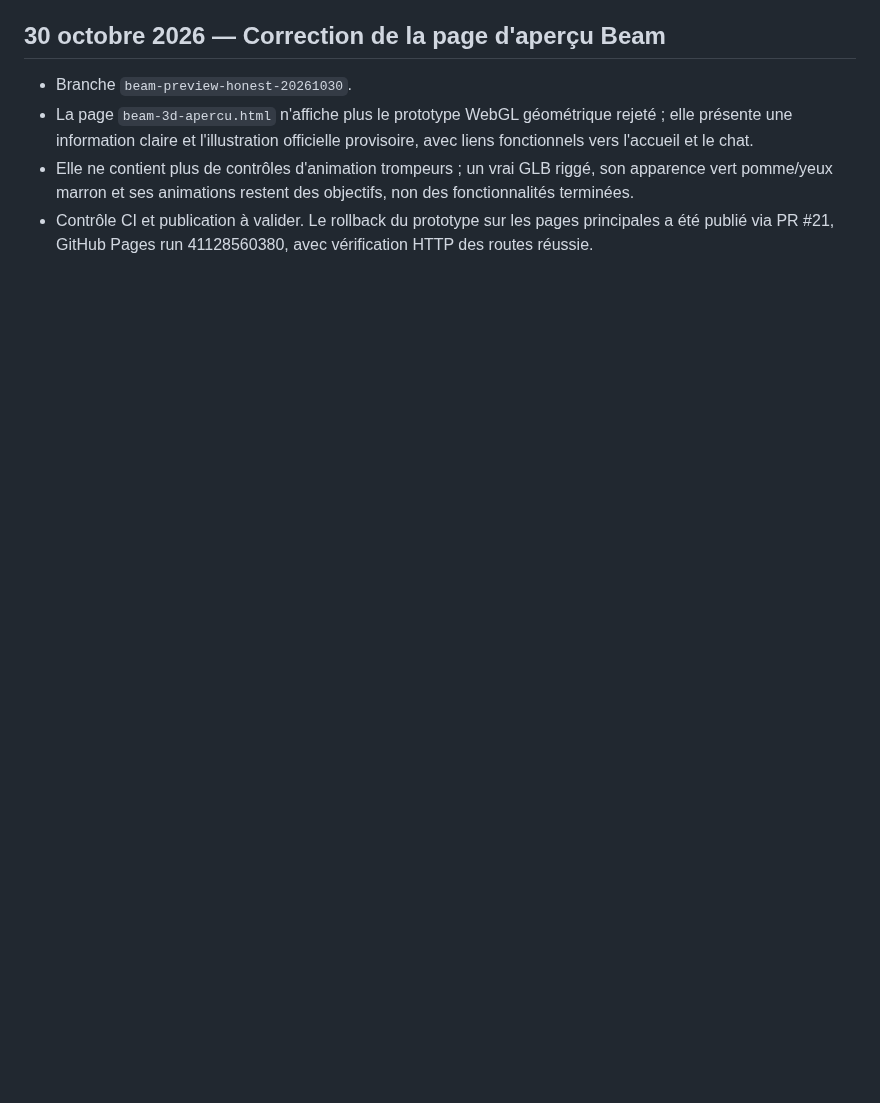
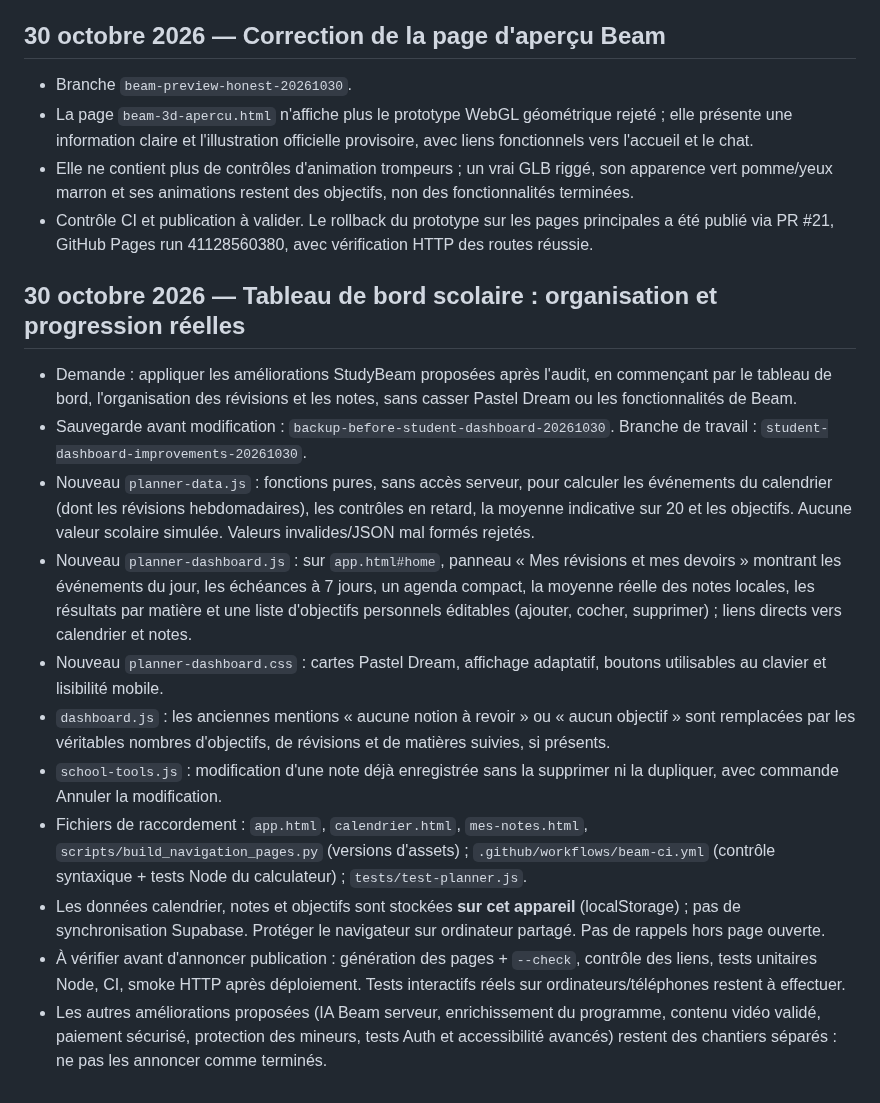
Before and after one commit to sigroupeimmo4-ux/UNKNOW, a Markdown page: docs/PASSATION_STUDYBEAM.md, the part around the change. GitHub-like rendering; blank space fills up the shorter version.

Commit message:
Handoff: document working dashboard, goals, notes editing, tests and remaining gaps

```diff
--- a/docs/PASSATION_STUDYBEAM.md
+++ b/docs/PASSATION_STUDYBEAM.md
@@ -139,3 +139,16 @@ Bleu ciel `#BBDCF2`, menthe `#C5E9D9`, pêche `#F8DCCE`, jaune `#F7E9AC`, rose `
 - La page `beam-3d-apercu.html` n'affiche plus le prototype WebGL géométrique rejeté ; elle présente une information claire et l'illustration officielle provisoire, avec liens fonctionnels vers l'accueil et le chat.
 - Elle ne contient plus de contrôles d'animation trompeurs ; un vrai GLB riggé, son apparence vert pomme/yeux marron et ses animations restent des objectifs, non des fonctionnalités terminées.
 - Contrôle CI et publication à valider. Le rollback du prototype sur les pages principales a été publié via PR #21, GitHub Pages run 41128560380, avec vérification HTTP des routes réussie.
+
+## 30 octobre 2026 — Tableau de bord scolaire : organisation et progression réelles
+- Demande : appliquer les améliorations StudyBeam proposées après l'audit, en commençant par le tableau de bord, l'organisation des révisions et les notes, sans casser Pastel Dream ou les fonctionnalités de Beam.
+- Sauvegarde avant modification : `backup-before-student-dashboard-20261030`. Branche de travail : `student-dashboard-improvements-20261030`.
+- Nouveau `planner-data.js` : fonctions pures, sans accès serveur, pour calculer les événements du calendrier (dont les révisions hebdomadaires), les contrôles en retard, la moyenne indicative sur 20 et les objectifs. Aucune valeur scolaire simulée. Valeurs invalides/JSON mal formés rejetés.
+- Nouveau `planner-dashboard.js` : sur `app.html#home`, panneau « Mes révisions et mes devoirs » montrant les événements du jour, les échéances à 7 jours, un agenda compact, la moyenne réelle des notes locales, les résultats par matière et une liste d'objectifs personnels éditables (ajouter, cocher, supprimer) ; liens directs vers calendrier et notes.
+- Nouveau `planner-dashboard.css` : cartes Pastel Dream, affichage adaptatif, boutons utilisables au clavier et lisibilité mobile.
+- `dashboard.js` : les anciennes mentions « aucune notion à revoir » ou « aucun objectif » sont remplacées par les véritables nombres d'objectifs, de révisions et de matières suivies, si présents.
+- `school-tools.js` : modification d'une note déjà enregistrée sans la supprimer ni la dupliquer, avec commande Annuler la modification.
+- Fichiers de raccordement : `app.html`, `calendrier.html`, `mes-notes.html`, `scripts/build_navigation_pages.py` (versions d'assets) ; `.github/workflows/beam-ci.yml` (contrôle syntaxique + tests Node du calculateur) ; `tests/test-planner.js`.
+- Les données calendrier, notes et objectifs sont stockées **sur cet appareil** (localStorage) ; pas de synchronisation Supabase. Protéger le navigateur sur ordinateur partagé. Pas de rappels hors page ouverte.
+- À vérifier avant d'annoncer publication : génération des pages + `--check`, contrôle des liens, tests unitaires Node, CI, smoke HTTP après déploiement. Tests interactifs réels sur ordinateurs/téléphones restent à effectuer.
+- Les autres améliorations proposées (IA Beam serveur, enrichissement du programme, contenu vidéo validé, paiement sécurisé, protection des mineurs, tests Auth et accessibilité avancés) restent des chantiers séparés : ne pas les annoncer comme terminés.
```
